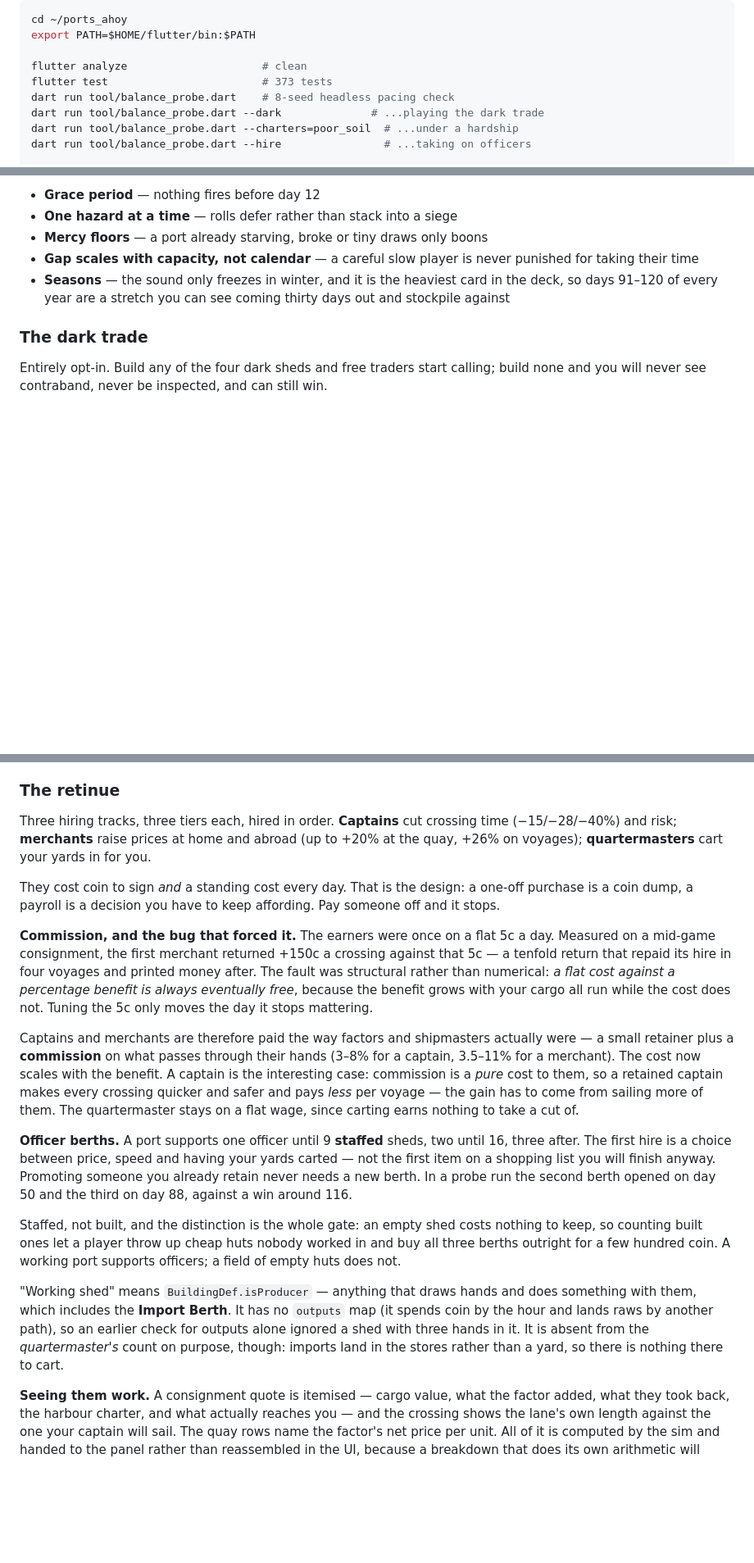
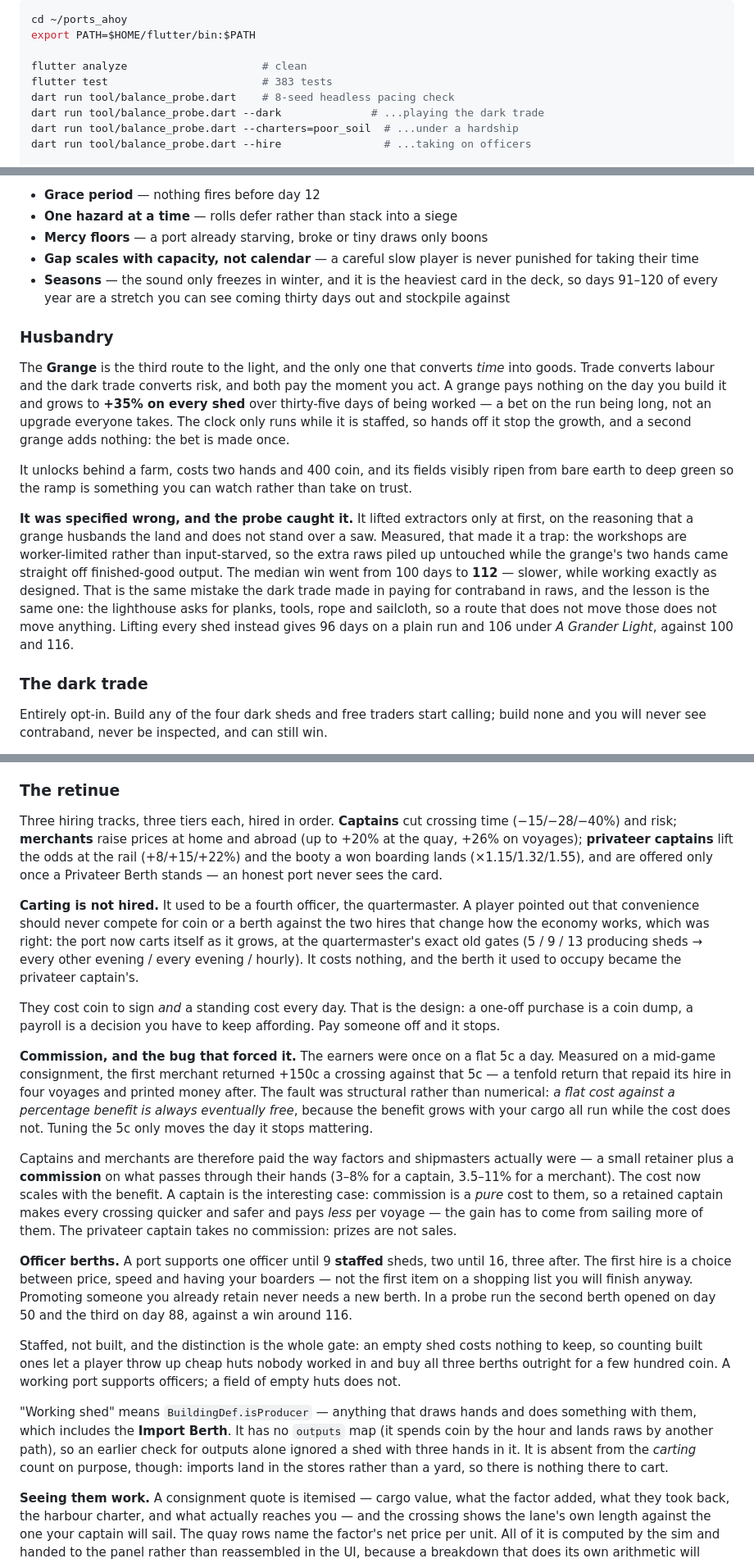
Before and after one commit to Manicalmonocle/PortsAhoy, a Markdown page: README.md, 3 parts joined by grey strips. Shown at 82% size. GitHub-like rendering; blank space fills up the shorter version.

```diff
--- a/README.md
+++ b/README.md
@@ -90,7 +92,7 @@ cd ~/ports_ahoy
 export PATH=$HOME/flutter/bin:$PATH
 
 flutter analyze                     # clean
-flutter test                        # 373 tests
+flutter test                        # 383 tests
 dart run tool/balance_probe.dart    # 8-seed headless pacing check
 dart run tool/balance_probe.dart --dark              # ...playing the dark trade
 dart run tool/balance_probe.dart --charters=poor_soil  # ...under a hardship
@@ -167,6 +169,32 @@ Guardrails, all tested:
   the deck, so days 91–120 of every year are a stretch you can see coming thirty
   days out and stockpile against
 
+### Husbandry
+
+The **Grange** is the third route to the light, and the only one that converts
+*time* into goods. Trade converts labour and the dark trade converts risk, and
+both pay the moment you act. A grange pays nothing on the day you build it and
+grows to **+35% on every shed** over thirty-five days of being worked — a bet on
+the run being long, not an upgrade everyone takes. The clock only runs while it
+is staffed, so hands off it stop the growth, and a second grange adds nothing:
+the bet is made once.
+
+It unlocks behind a farm, costs two hands and 400 coin, and its fields visibly
+ripen from bare earth to deep green so the ramp is something you can watch
+rather than take on trust.
+
+**It was specified wrong, and the probe caught it.** It lifted extractors only
+at first, on the reasoning that a grange husbands the land and does not stand
+over a saw. Measured, that made it a trap: the workshops are worker-limited
+rather than input-starved, so the extra raws piled up untouched while the
+grange's two hands came straight off finished-good output. The median win went
+from 100 days to **112** — slower, while working exactly as designed. That is
+the same mistake the dark trade made in paying for contraband in raws, and the
+lesson is the same one: the lighthouse asks for planks, tools, rope and
+sailcloth, so a route that does not move those does not move anything. Lifting
+every shed instead gives 96 days on a plain run and 106 under *A Grander Light*,
+against 100 and 116.
+
 ### The dark trade
 
 Entirely opt-in. Build any of the four dark sheds and free traders start
@@ -240,8 +268,17 @@ Ten powder buys an escort and halves that risk; a privateer scare doubles it.
 
 Three hiring tracks, three tiers each, hired in order. **Captains** cut crossing
 time (−15/−28/−40%) and risk; **merchants** raise prices at home and abroad
-(up to +20% at the quay, +26% on voyages); **quartermasters** cart your yards in
-for you.
+(up to +20% at the quay, +26% on voyages); **privateer captains** lift the odds
+at the rail (+8/+15/+22%) and the booty a won boarding lands (×1.15/1.32/1.55),
+and are offered only once a Privateer Berth stands — an honest port never sees
+the card.
+
+**Carting is not hired.** It used to be a fourth officer, the quartermaster. A
+player pointed out that convenience should never compete for coin or a berth
+against the two hires that change how the economy works, which was right: the
+port now carts itself as it grows, at the quartermaster's exact old gates (5 / 9
+/ 13 producing sheds → every other evening / every evening / hourly). It costs
+nothing, and the berth it used to occupy became the privateer captain's.
 
 They cost coin to sign *and* a standing cost every day. That is the design: a
 one-off purchase is a coin dump, a payroll is a decision you have to keep
@@ -260,12 +297,12 @@ actually were — a small retainer plus a **commission** on what passes through
 their hands (3–8% for a captain, 3.5–11% for a merchant). The cost now scales
 with the benefit. A captain is the interesting case: commission is a *pure* cost
 to them, so a retained captain makes every crossing quicker and safer and pays
-*less* per voyage — the gain has to come from sailing more of them. The
-quartermaster stays on a flat wage, since carting earns nothing to take a cut of.
+*less* per voyage — the gain has to come from sailing more of them. The privateer
+captain takes no commission: prizes are not sales.
 
 **Officer berths.** A port supports one officer until 9 **staffed** sheds, two
 until 16, three after. The first hire is a choice between price, speed and having
-your yards carted — not the first item on a shopping list you will finish anyway.
+your boarders — not the first item on a shopping list you will finish anyway.
 Promoting someone you already retain never needs a new berth. In a probe run the
 second berth opened on day 50 and the third on day 88, against a win around 116.
 
@@ -278,8 +315,8 @@ port supports officers; a field of empty huts does not.
 does something with them, which includes the **Import Berth**. It has no
 `outputs` map (it spends coin by the hour and lands raws by another path), so an
 earlier check for outputs alone ignored a shed with three hands in it. It is
-absent from the *quartermaster's* count on purpose, though: imports land in the
-stores rather than a yard, so there is nothing there to cart.
+absent from the *carting* count on purpose, though: imports land in the stores
+rather than a yard, so there is nothing there to cart.
 
 **Seeing them work.** A consignment quote is itemised — cargo value, what the
 factor added, what they took back, the harbour charter, and what actually
```
Also changed, not shown: other parts of README.md (+5 -0 lines), ROADMAP.md (added, +105 -0 lines).
